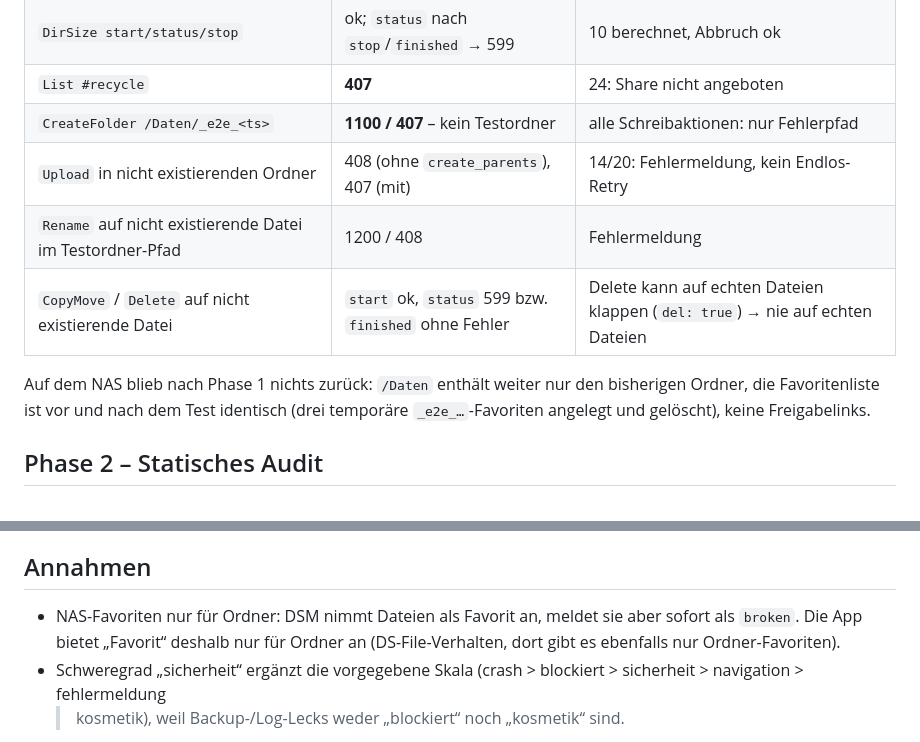
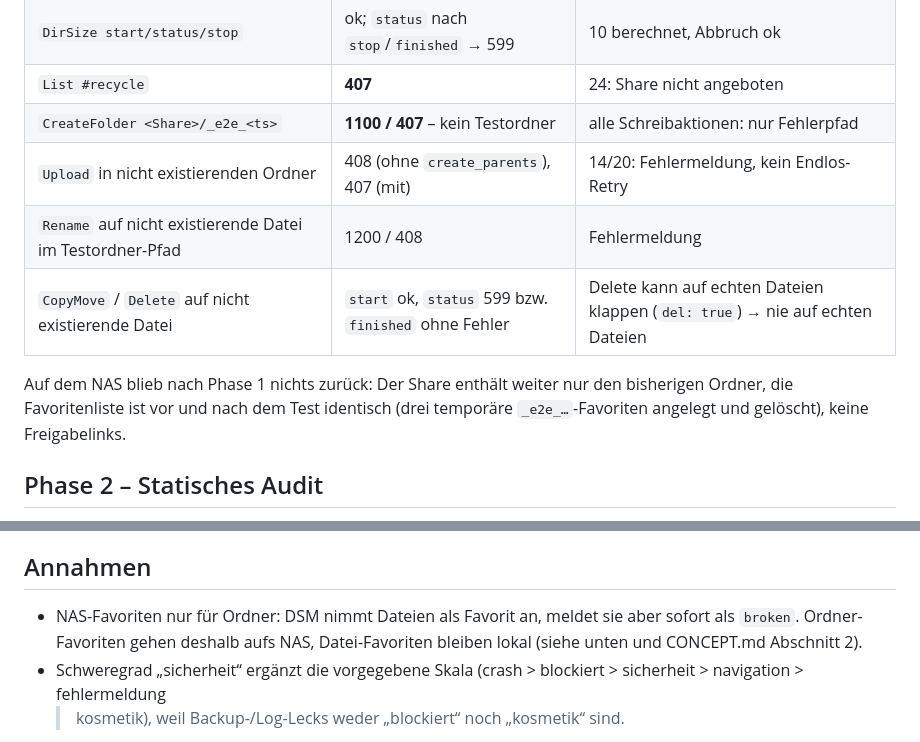
Before and after one commit to jw29435/synology-explorer, a Markdown page: docs/E2E-RUN.md, 2 parts joined by grey strips. Drawn GitHub-style.

```diff
--- a/docs/E2E-RUN.md
+++ b/docs/E2E-RUN.md
@@ -42,12 +41,12 @@ FLAC, Markdown (nur `.txt`), HEIC.
 | `Search start/list/stop/clean` (Muster, `extension`) | ok, `taskid` JSON-kodiert | 11 liefert Treffer |
 | `DirSize start/status/stop` | ok; `status` nach `stop`/`finished` → 599 | 10 berechnet, Abbruch ok |
 | `List #recycle` | **407** | 24: Share nicht angeboten |
-| `CreateFolder /Daten/_e2e_<ts>` | **1100 / 407** – kein Testordner | alle Schreibaktionen: nur Fehlerpfad |
+| `CreateFolder <Share>/_e2e_<ts>` | **1100 / 407** – kein Testordner | alle Schreibaktionen: nur Fehlerpfad |
 | `Upload` in nicht existierenden Ordner | 408 (ohne `create_parents`), 407 (mit) | 14/20: Fehlermeldung, kein Endlos-Retry |
 | `Rename` auf nicht existierende Datei im Testordner-Pfad | 1200 / 408 | Fehlermeldung |
 | `CopyMove` / `Delete` auf nicht existierende Datei | `start` ok, `status` 599 bzw. `finished` ohne Fehler | Delete kann auf echten Dateien klappen (`del: true`) → nie auf echten Dateien |
 
-Auf dem NAS blieb nach Phase 1 nichts zurück: `/Daten` enthält weiter nur den bisherigen Ordner, die Favoritenliste
+Auf dem NAS blieb nach Phase 1 nichts zurück: Der Share enthält weiter nur den bisherigen Ordner, die Favoritenliste
 ist vor und nach dem Test identisch (drei temporäre `_e2e_…`-Favoriten angelegt und gelöscht), keine Freigabelinks.
 
 ## Phase 2 – Statisches Audit
@@ -193,8 +213,8 @@ benennt den Favoriten nach dem Ordner, der Auftrag erlaubt nur einen Test-Favori
 
 ## Annahmen
 
-- NAS-Favoriten nur für Ordner: DSM nimmt Dateien als Favorit an, meldet sie aber sofort als `broken`. Die App
-  bietet „Favorit“ deshalb nur für Ordner an (DS-File-Verhalten, dort gibt es ebenfalls nur Ordner-Favoriten).
+- NAS-Favoriten nur für Ordner: DSM nimmt Dateien als Favorit an, meldet sie aber sofort als `broken`. Ordner-Favoriten
+  gehen deshalb aufs NAS, Datei-Favoriten bleiben lokal (siehe unten und CONCEPT.md Abschnitt 2).
 - Schweregrad „sicherheit“ ergänzt die vorgegebene Skala (crash > blockiert > sicherheit > navigation > fehlermeldung
   > kosmetik), weil Backup-/Log-Lecks weder „blockiert“ noch „kosmetik“ sind.
 - Auf dem A40 öffnete ein Tipp auf die Tastatur-Symbolleiste versehentlich die Einstellungen der Samsung-Tastatur. Es
```
Also changed, not shown: other parts of docs/E2E-RUN.md (+25 -5 lines), docs/CONCEPT.md (+2 -2 lines), docs/E2E-FINDINGS.md (+1 -1 lines).
